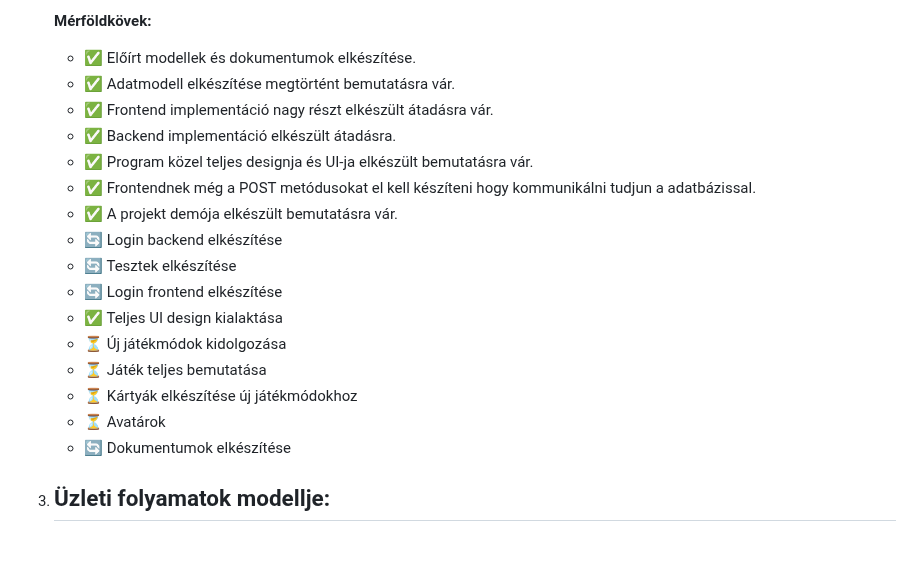
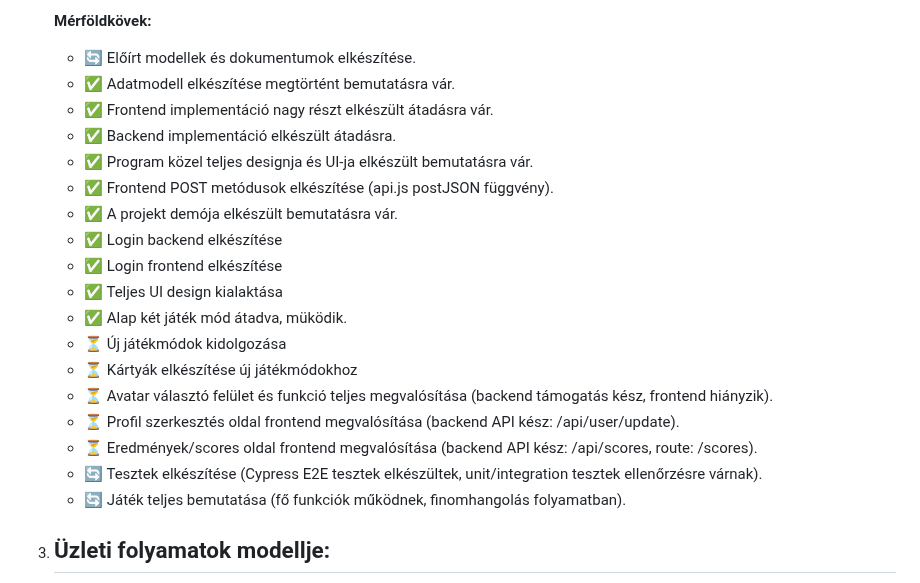
Before and after one commit to d4n0f/memory-game-app, a Markdown page: docs/Rendszerterv.md, the part around the change. Rendered like a GitHub page; blank space fills up the shorter version.

Commit message:
docs: update milestones in Rendszerterv.md and extend milestone section with new project phases

```diff
--- a/docs/Rendszerterv.md
+++ b/docs/Rendszerterv.md
@@ -47,22 +47,24 @@
 
    **Mérföldkövek:**
 
-   - ✅  Előírt modellek és dokumentumok elkészítése.
+   - 🔄  Előírt modellek és dokumentumok elkészítése.
    - ✅  Adatmodell elkészítése megtörtént bemutatásra vár.
    - ✅  Frontend implementáció nagy részt elkészült átadásra vár.
    - ✅  Backend implementáció elkészült átadásra.
    - ✅  Program közel teljes designja és UI-ja elkészült bemutatásra vár.
-   - ✅  Frontendnek még a POST metódusokat el kell készíteni hogy kommunikálni tudjun a adatbázissal.
+   - ✅  Frontend POST metódusok elkészítése (api.js postJSON függvény).
    - ✅  A projekt demója elkészült bemutatásra vár.
-   - 🔄  Login backend elkészítése
-   - 🔄  Tesztek elkészítése
-   - 🔄  Login frontend elkészítése
+   - ✅  Login backend elkészítése
+   - ✅  Login frontend elkészítése
    - ✅  Teljes UI design kialaktása
+   - ✅ Alap két játék mód átadva, müködik.
    - ⏳  Új játékmódok kidolgozása
-   - ⏳  Játék teljes bemutatása
    - ⏳  Kártyák elkészítése új játékmódokhoz
-   - ⏳  Avatárok
-   - 🔄  Dokumentumok elkészítése
+   - ⏳  Avatar választó felület és funkció teljes megvalósítása (backend támogatás kész, frontend hiányzik).
+   - ⏳  Profil szerkesztés oldal frontend megvalósítása (backend API kész: /api/user/update).
+   - ⏳  Eredmények/scores oldal frontend megvalósítása (backend API kész: /api/scores, route: /scores).
+   - 🔄  Tesztek elkészítése (Cypress E2E tesztek elkészültek, unit/integration tesztek ellenőrzésre várnak).
+   - 🔄  Játék teljes bemutatása (fő funkciók működnek, finomhangolás folyamatban).
 
 3. ## Üzleti folyamatok modellje:
 
```
